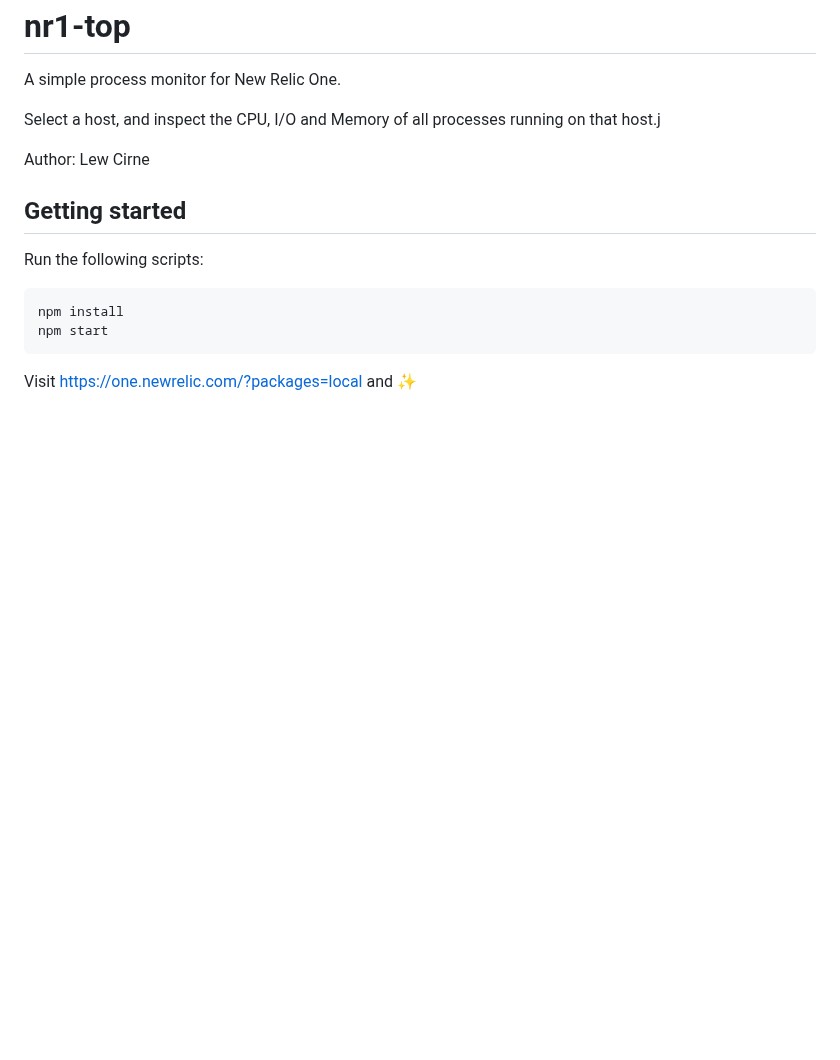
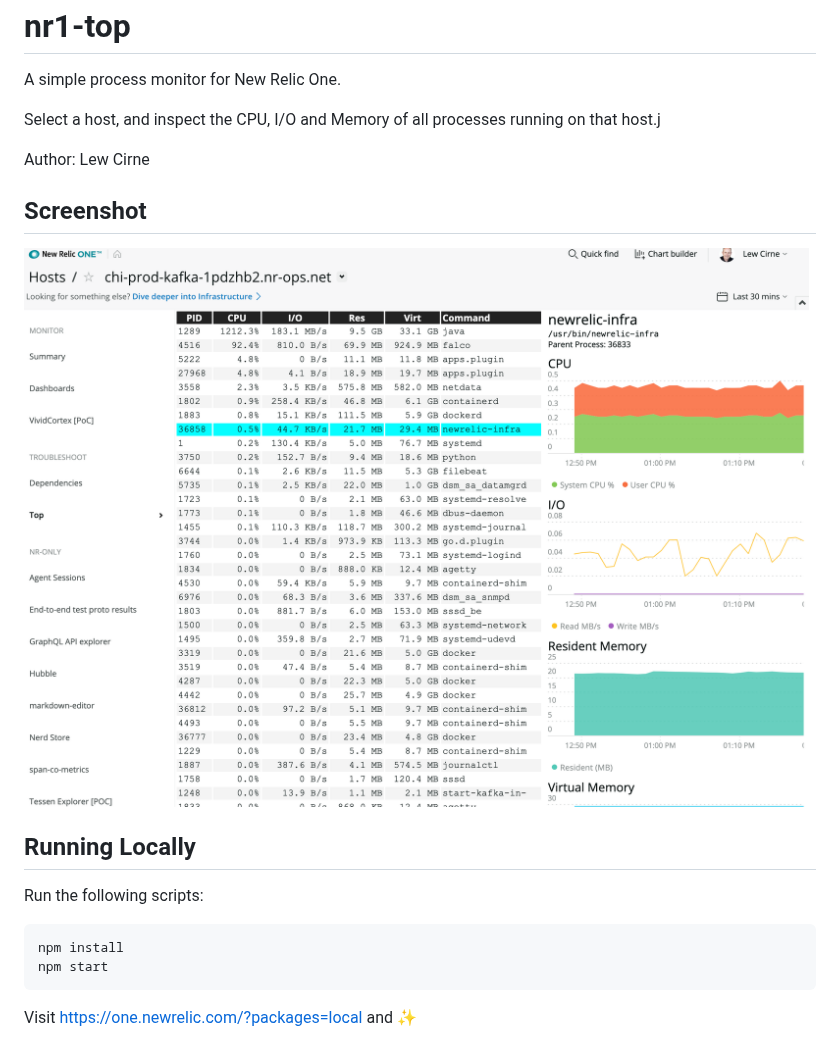
Before and after one commit to newrelic/nr1-top, a Markdown page: README.md, the part around the change. Drawn GitHub-style; pictures changed too: screenshots/main.png (added); blank space fills up the shorter version.

Commit message:
readme work

```diff
--- a/README.md
+++ b/README.md
@@ -6,7 +6,10 @@ on that host.j
 
 Author: Lew Cirne
 
-## Getting started
+## Screenshot
+![Screenshot](./screenshots/main.png)
+
+## Running Locally
 
 Run the following scripts:
 
```
